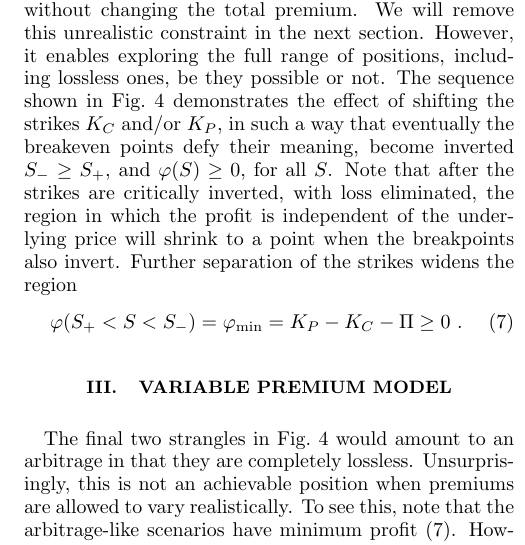
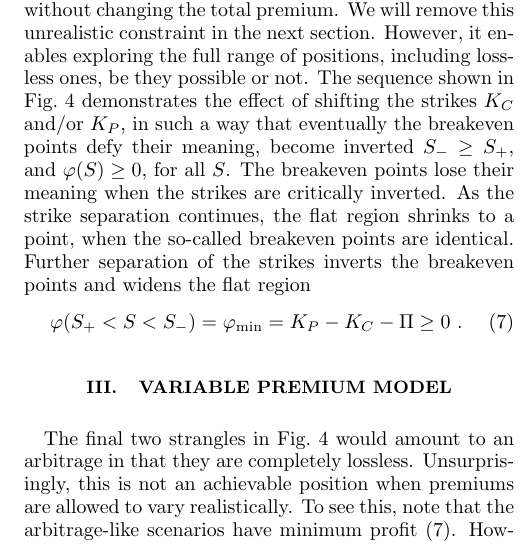
Before and after one commit to sdrasco/EdgeWalker, a LaTeX paper (note/ms.tex): part of one column of page 2 of 3, cut so that both start at the same text. Compiled offline with pdfLaTeX.

Commit message:
update note

```diff
--- a/note/ms.tex
+++ b/note/ms.tex
@@ -129,8 +129,7 @@ The sequence shown in Fig.~\ref{fig:sequence} demonstrates the effect of shiftin
 }
     \label{fig:sequence}
 \end{figure}
-Note that after the strikes are critically inverted, with loss eliminated, the region in which the profit
-is independent of the underlying price will shrink to a point when the breakpoints also invert.  Further separation of the strikes widens the region
+The breakeven points lose their meaning when the strikes are critically inverted.  As the strike separation continues, the flat region shrinks to a point, when the so-called breakeven points are identical.  Further separation of the strikes inverts the breakeven points and widens the flat region
 \begin{equation} \label{eq:minimum}
 \varphi(S_+ < S < S_-) = \varphi_{\min} = K_P - K_C - \Pi \geq 0~.
 \end{equation}
```
Also changed, not shown: note/ms.pdf, 2 other files.
